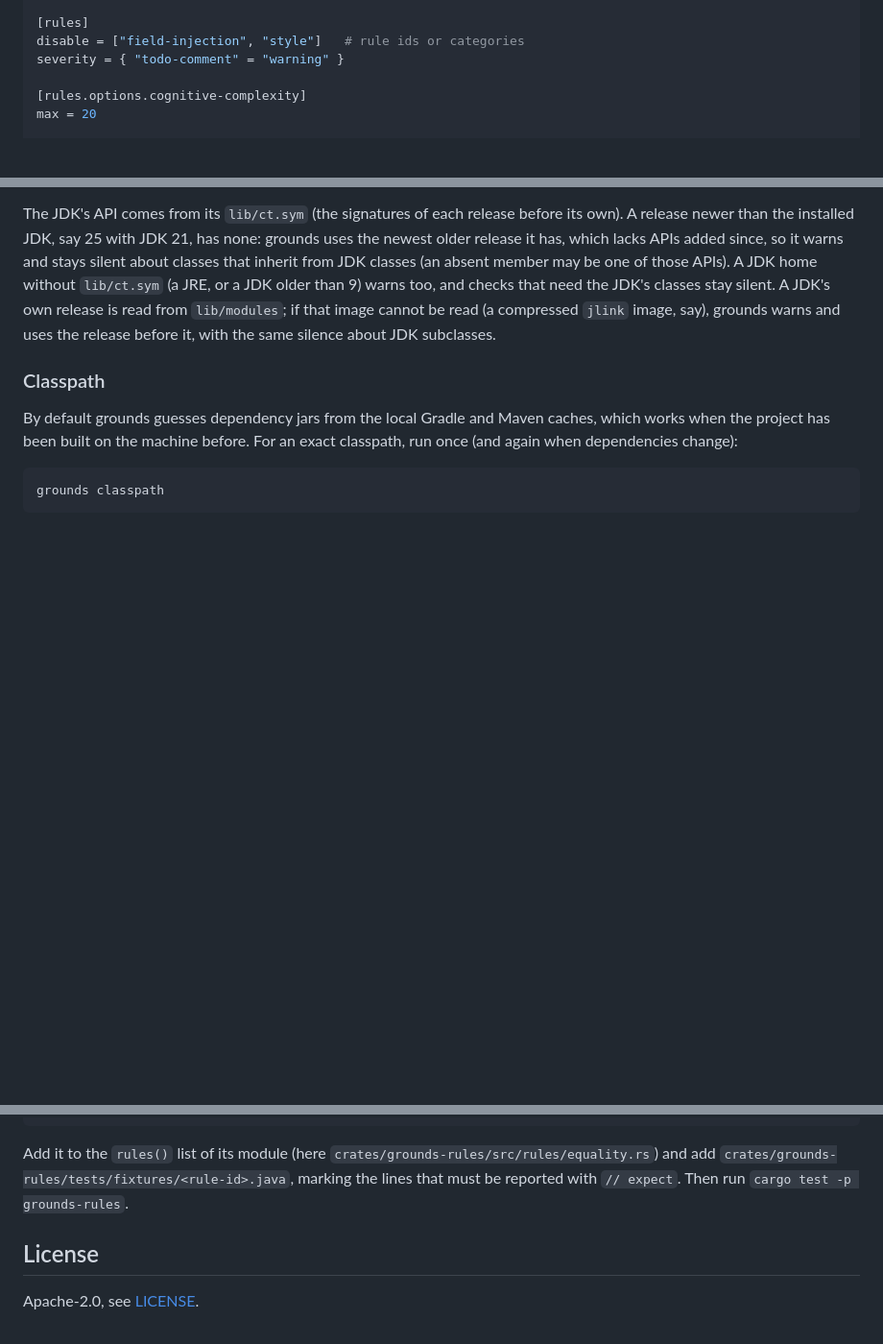
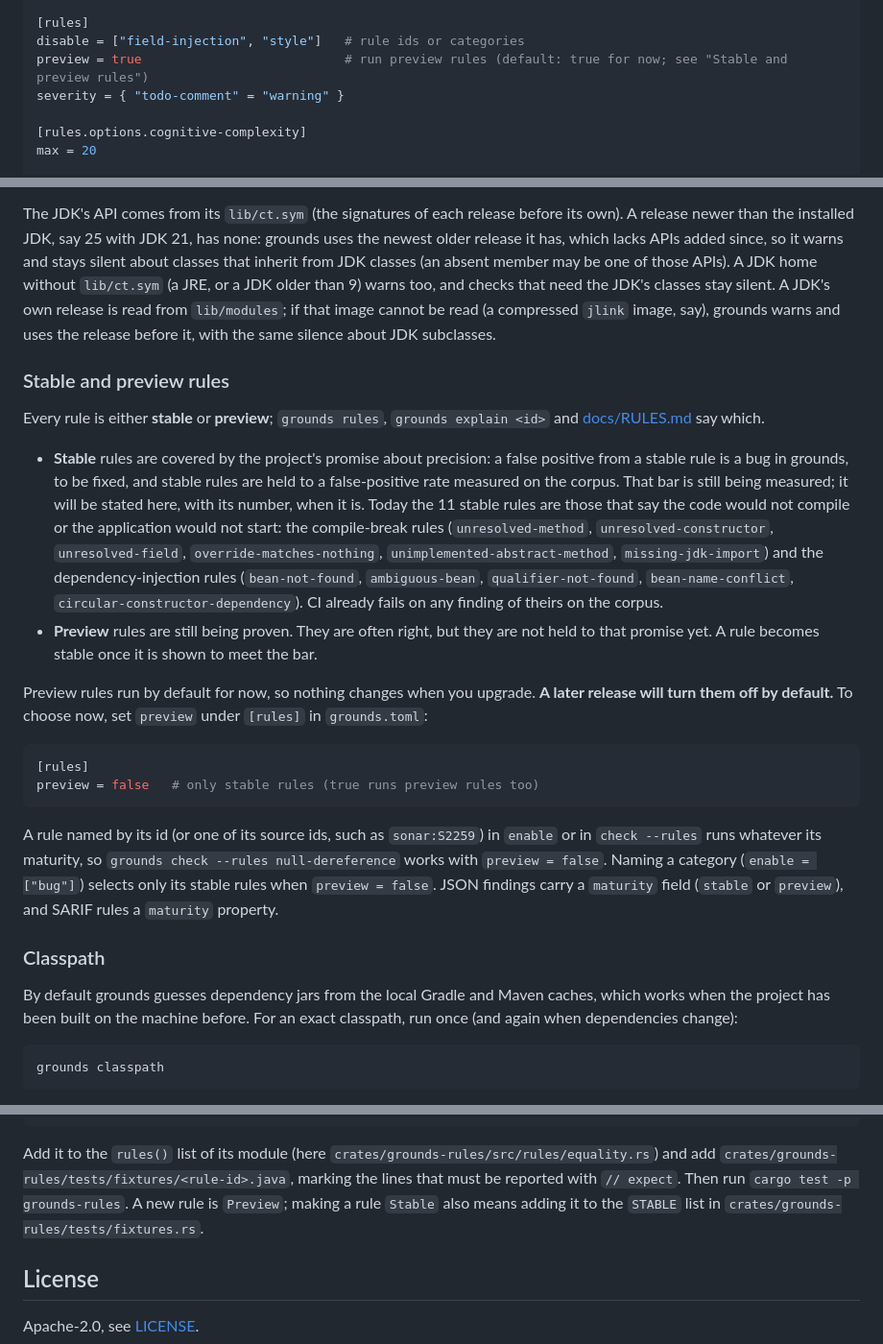
Before and after one commit to mihaidaniel34/grounds, a Markdown page: README.md, 3 parts joined by grey strips. Shown at 96% size. Drawn GitHub-style; blank space fills up the shorter version.

````diff
--- a/README.md
+++ b/README.md
@@ -378,6 +378,7 @@ test_source_sets = ["scenarios"]      # besides test/integration/e2e/functional/
 
 [rules]
 disable = ["field-injection", "style"]   # rule ids or categories
+preview = true                           # run preview rules (default: true for now; see "Stable and preview rules")
 severity = { "todo-comment" = "warning" }
 
 [rules.options.cognitive-complexity]
@@ -411,6 +412,44 @@ classes (an absent member may be one of those APIs). A JDK home without
 the JDK's classes stay silent. A JDK's own release is read from `lib/modules`;
 if that image cannot be read (a compressed `jlink` image, say), grounds warns
 and uses the release before it, with the same silence about JDK subclasses.
+
+### Stable and preview rules
+
+Every rule is either **stable** or **preview**; `grounds rules`,
+`grounds explain <id>` and [docs/RULES.md](docs/RULES.md) say which.
+
+- **Stable** rules are covered by the project's promise about precision:
+  a false positive from a stable rule is a bug in grounds, to be fixed, and
+  stable rules are held to a false-positive rate measured on the corpus.
+  That bar is still being measured; it will be stated here, with its
+  number, when it is. Today the 11 stable rules are those that say the
+  code would not compile or the application would not start: the
+  compile-break rules (`unresolved-method`,
+  `unresolved-constructor`, `unresolved-field`, `override-matches-nothing`,
+  `unimplemented-abstract-method`, `missing-jdk-import`) and the
+  dependency-injection rules (`bean-not-found`, `ambiguous-bean`,
+  `qualifier-not-found`, `bean-name-conflict`,
+  `circular-constructor-dependency`). CI already fails on any finding of
+  theirs on the corpus.
+- **Preview** rules are still being proven. They are often right, but they
+  are not held to that promise yet. A rule becomes stable once it is shown
+  to meet the bar.
+
+Preview rules run by default for now, so nothing changes when you upgrade.
+**A later release will turn them off by default.** To choose now, set
+`preview` under `[rules]` in `grounds.toml`:
+
+```toml
+[rules]
+preview = false   # only stable rules (true runs preview rules too)
+```
+
+A rule named by its id (or one of its source ids, such as `sonar:S2259`)
+in `enable` or in `check --rules` runs whatever its maturity, so
+`grounds check --rules null-dereference` works with `preview = false`.
+Naming a category (`enable = ["bug"]`) selects only its stable rules when
+`preview = false`. JSON findings carry a `maturity` field (`stable` or
+`preview`), and SARIF rules a `maturity` property.
 
 ### Classpath
 
@@ -511,6 +551,8 @@ Add it to the `rules()` list of its module (here
 `crates/grounds-rules/src/rules/equality.rs`) and add
 `crates/grounds-rules/tests/fixtures/<rule-id>.java`, marking the lines that
 must be reported with `// expect`. Then run `cargo test -p grounds-rules`.
+A new rule is `Preview`; making a rule `Stable` also means adding it to the
+`STABLE` list in `crates/grounds-rules/tests/fixtures.rs`.
 
 ## License
 
````
Also changed, not shown: other parts of README.md (+1 -0 lines), docs/RULES.md (+338 -336 lines).
